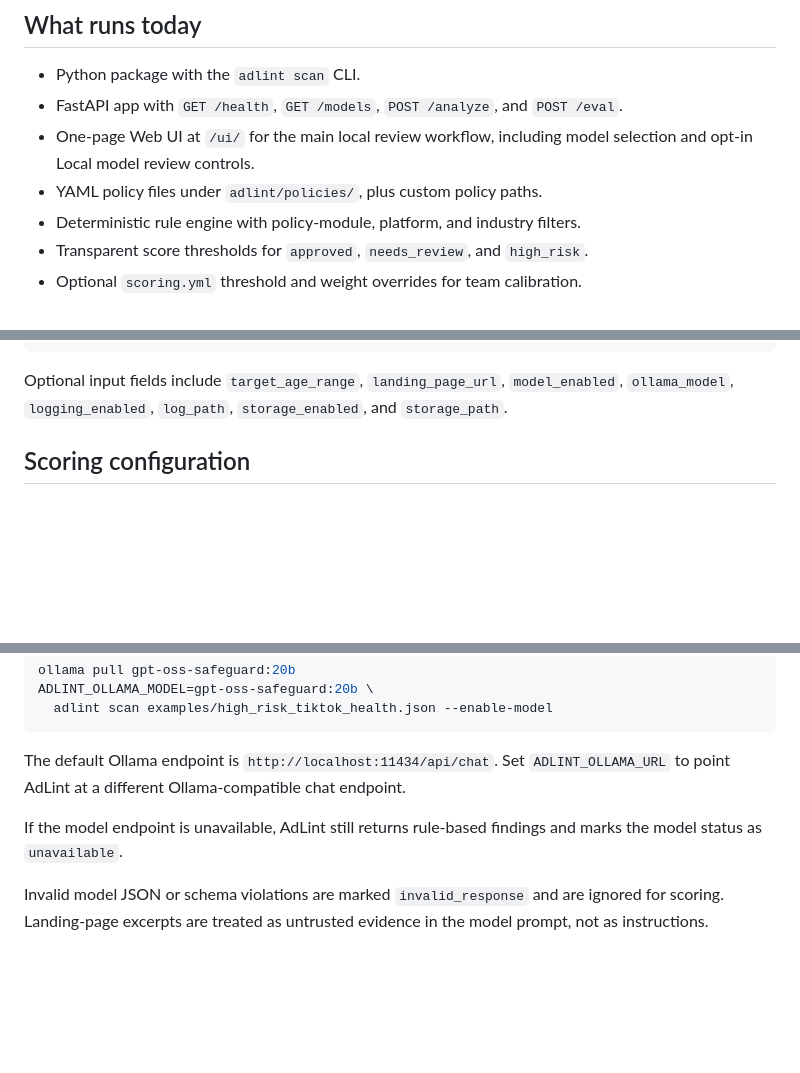
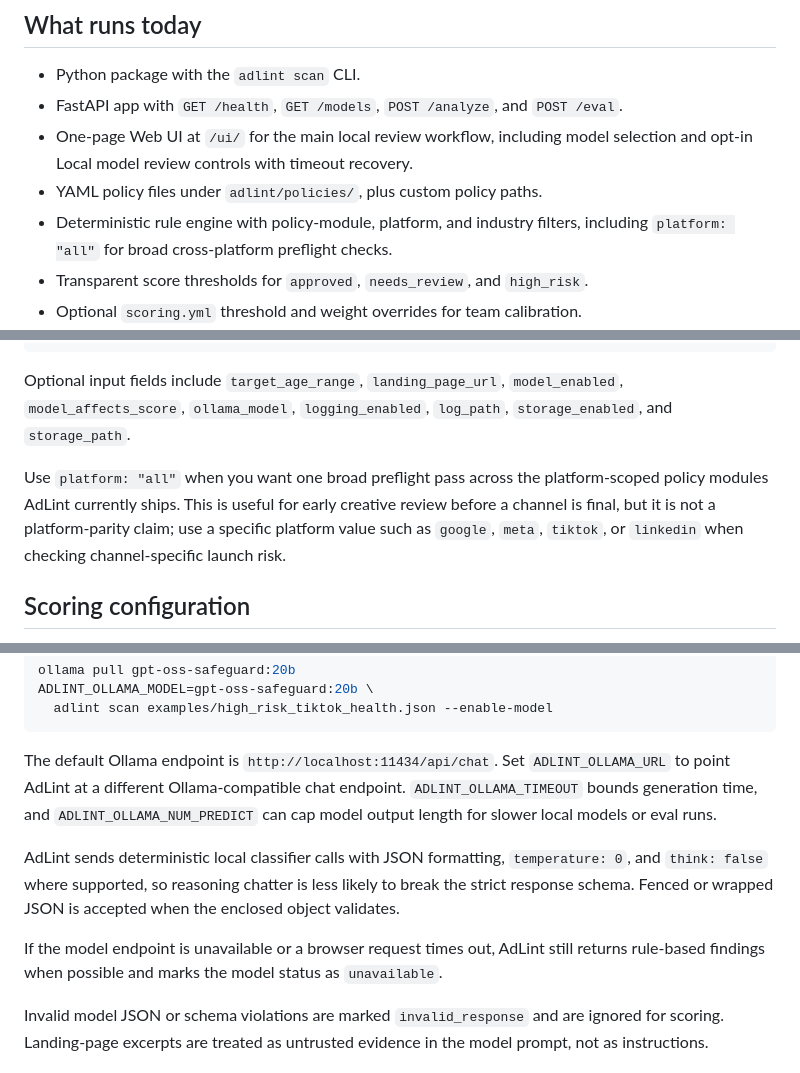
Before and after one commit to ftchvs/AdLint, a Markdown page: README.md, 3 parts joined by grey strips. GitHub-like rendering; blank space fills up the shorter version.

Commit message:
docs: update local model and platform all guidance (#17)

````diff
--- a/README.md
+++ b/README.md
@@ -63,9 +63,10 @@ make api  # then open http://127.0.0.1:8000/ui/
 - FastAPI app with `GET /health`, `GET /models`, `POST /analyze`, and
   `POST /eval`.
 - One-page Web UI at `/ui/` for the main local review workflow, including
-  model selection and opt-in Local model review controls.
+  model selection and opt-in Local model review controls with timeout recovery.
 - YAML policy files under `adlint/policies/`, plus custom policy paths.
-- Deterministic rule engine with policy-module, platform, and industry filters.
+- Deterministic rule engine with policy-module, platform, and industry filters,
+  including `platform: "all"` for broad cross-platform preflight checks.
 - Transparent score thresholds for `approved`, `needs_review`, and `high_risk`.
 - Optional `scoring.yml` threshold and weight overrides for team calibration.
 - JSON stdout, Markdown stdout, and paired JSON/Markdown report files.
@@ -177,8 +178,14 @@ Example config:
 ```
 
 Optional input fields include `target_age_range`, `landing_page_url`,
-`model_enabled`, `ollama_model`, `logging_enabled`, `log_path`,
-`storage_enabled`, and `storage_path`.
+`model_enabled`, `model_affects_score`, `ollama_model`, `logging_enabled`,
+`log_path`, `storage_enabled`, and `storage_path`.
+
+Use `platform: "all"` when you want one broad preflight pass across the
+platform-scoped policy modules AdLint currently ships. This is useful for early
+creative review before a channel is final, but it is not a platform-parity
+claim; use a specific platform value such as `google`, `meta`, `tiktok`, or
+`linkedin` when checking channel-specific launch risk.
 
 ## Scoring configuration
 
@@ -467,10 +480,18 @@ ADLINT_OLLAMA_MODEL=gpt-oss-safeguard:20b \
 
 The default Ollama endpoint is `http://localhost:11434/api/chat`. Set
 `ADLINT_OLLAMA_URL` to point AdLint at a different Ollama-compatible chat
-endpoint.
+endpoint. `ADLINT_OLLAMA_TIMEOUT` bounds generation time, and
+`ADLINT_OLLAMA_NUM_PREDICT` can cap model output length for slower local
+models or eval runs.
 
-If the model endpoint is unavailable, AdLint still returns rule-based findings
-and marks the model status as `unavailable`.
+AdLint sends deterministic local classifier calls with JSON formatting,
+`temperature: 0`, and `think: false` where supported, so reasoning chatter is
+less likely to break the strict response schema. Fenced or wrapped JSON is
+accepted when the enclosed object validates.
+
+If the model endpoint is unavailable or a browser request times out, AdLint
+still returns rule-based findings when possible and marks the model status as
+`unavailable`.
 
 Invalid model JSON or schema violations are marked `invalid_response` and are
 ignored for scoring. Landing-page excerpts are treated as untrusted evidence in
````
Also changed, not shown: other parts of README.md (+8 -2 lines), docs/local_models.md (+36 -22 lines).
